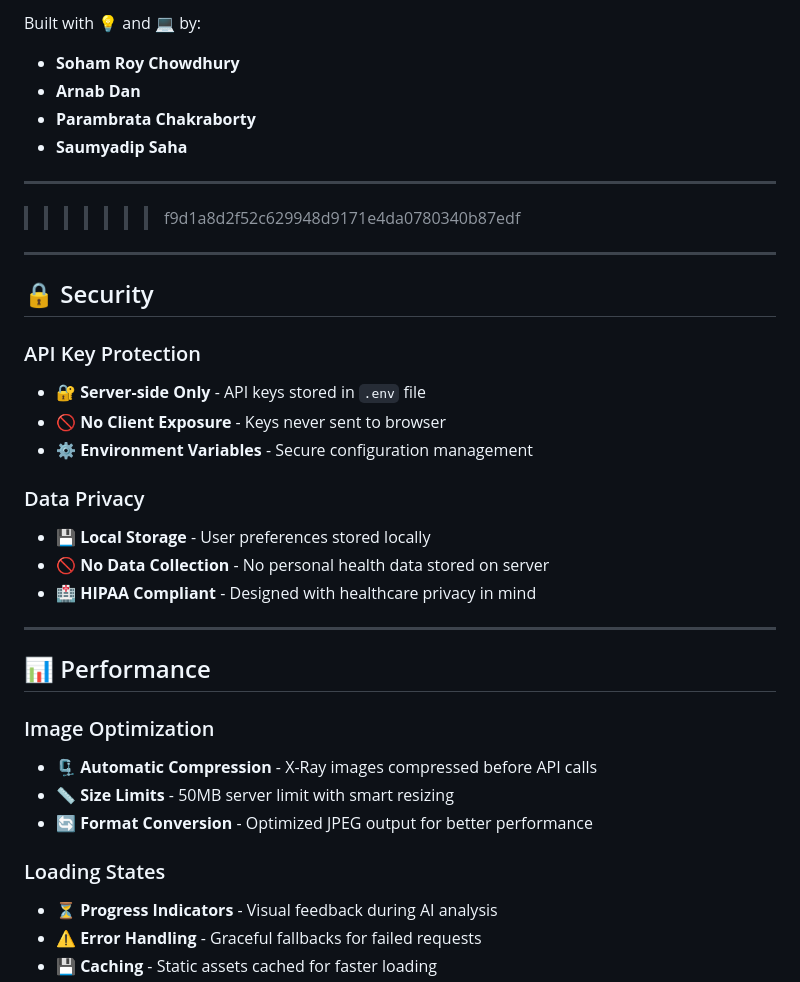
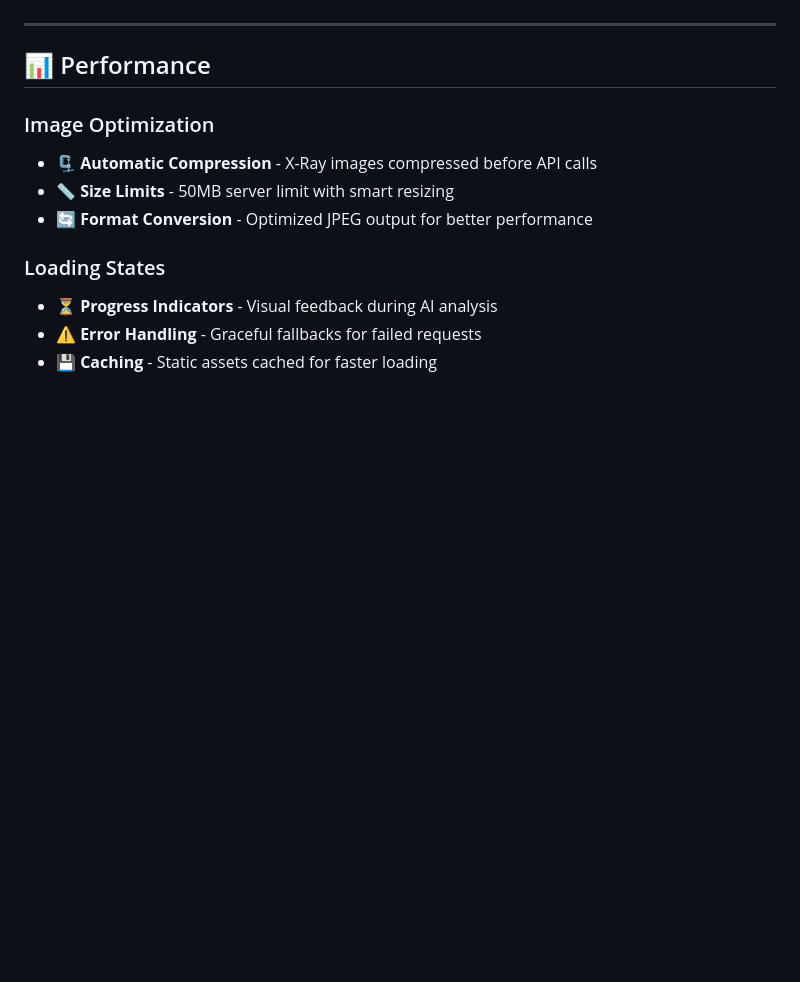
Before and after one commit to sohamroyc/pocketdoctorsmf, a Markdown page: README.md, the part around one of its changes. Drawn GitHub-style; blank space fills up the shorter version.

```diff
--- a/README.md
+++ b/README.md
@@ -358,26 +229,3 @@ Visit: `http://localhost:3000/index.html`
-Built with 💡 and 💻 by:
-- **Soham Roy Chowdhury**
-- **Arnab Dan**
-- **Parambrata Chakraborty**
-- **Saumyadip Saha**
-
----
->>>>>>> f9d1a8d2f52c629948d9171e4da0780340b87edf
-
----
-
-## 🔒 Security
-
-### API Key Protection
-- **🔐 Server-side Only** - API keys stored in `.env` file
-- **🚫 No Client Exposure** - Keys never sent to browser
-- **⚙️ Environment Variables** - Secure configuration management
-
-### Data Privacy
-- **💾 Local Storage** - User preferences stored locally
-- **🚫 No Data Collection** - No personal health data stored on server
-- **🏥 HIPAA Compliant** - Designed with healthcare privacy in mind
-
 ---
 
 ## 📊 Performance
```
Also changed, not shown: other parts of README.md (+0 -129 lines).
